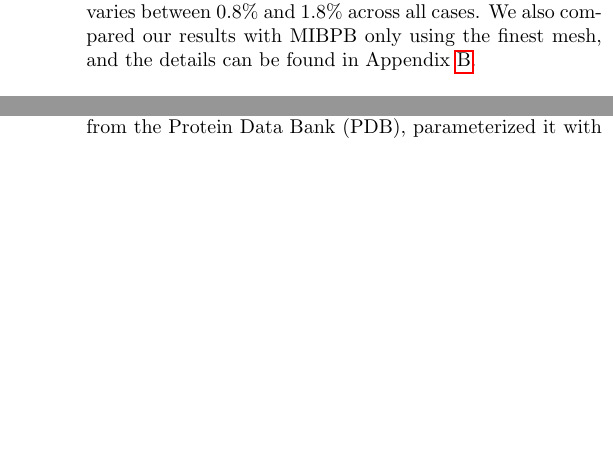
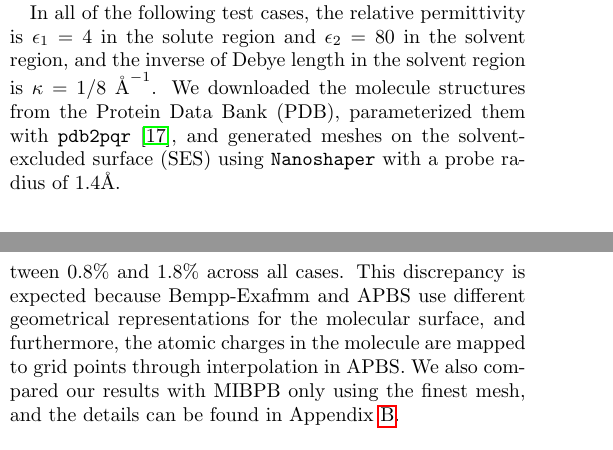
Before and after one commit to barbagroup/bempp_exafmm_paper, a LaTeX document (tex/main.tex, which reads tex/results.tex): two parts of the columns of pages 4 and 6 of 15 before the commit and two parts of the columns of pages 2 and 4 of 16 after it, joined at a grey line, cut at the place of the change, the shorter picture padded with empty space. Compiled offline with pdfLaTeX.

Commit message:
clarify the usage of pdb2pqr, Nanoshaper, choice of probe radius at the beginning of result section

```diff
--- a/tex/results.tex
+++ b/tex/results.tex
@@ -10,6 +10,9 @@ We ran all experiments on a single CPU node of \textit{Pegasus},\footnote{Pegasu
 All runs are based on Bempp-cl version 0.2.2 and Exafmm-t version 0.1.0.
 We compiled Exafmm with Intel compiler (version 19.0.5.281) and enabled \texttt{-xHost} option for vectorization.
 We used the full GMRES from the SciPy library as our linear solver.
+
+In all of the following test cases, the relative permittivity is $\epsilon_1 = 4$ in the solute region and $\epsilon_2 = 80$ in the solvent region, and the inverse of Debye length in the solvent region is $\kappa = 1/8\ {\si{\angstrom}}^{-1}$.
+We downloaded the molecule structures from the Protein Data Bank (PDB), parameterized them with \texttt{pdb2pqr}~\cite{DolinskyETal2004}, and generated meshes on the solvent-excluded surface (SES) using \texttt{Nanoshaper} with a probe radius of $1.4 \si{\angstrom}$.
 
 \paragraph{Matrix conditioning of two derivative formulations} \label{result_conditioning}
 
@@ -150,7 +154,8 @@ The derivative formulation is used in Bempp.
 We obtained an extrapolated value of the solvation energy of each molecule, serving as the reference value, for each software, respectively.
 As expected, the solvation energy computed from Bempp converges at the rate of $\mathcal{O}(N^{-1})$, where $N$ is the number of elements;
 the energy computed from APBS converges at the rate of $\mathcal{O}(h^{-1})$, where $h$ denotes the grid spacing.
-The difference of the extrapolated solvation energy between Bempp and APBS varies between 0.8\% and 1.8\% across all cases.
+The difference of the extrapolated solvation energy between two codes varies between 0.8\% and 1.8\% across all cases.
+This discrepancy is expected because Bempp-Exafmm and APBS use different geometrical representations for the molecular surface, and furthermore, the atomic charges in the molecule are mapped to grid points through interpolation in APBS.
 We also compared our results with MIBPB only using the finest mesh, and the details can be found in Appendix \ref{sec:comp_mibpb}.
 
 \begin{table*}[]
@@ -266,7 +271,7 @@ The largest case, with more than $2$ million elements, requires $36$GB for the d
 \paragraph{Solvation energy of a Zika virus} \label{result_zika}
 
 Finally, we present a more challenging problem that studies the solvation energy of the Zika virus (PDB code 6CO8), whose structure \cite{sevvana2018refinement} is shown in Figure \ref{fig:6CO8_assembly}.
-We downloaded the molecular structure from the Protein Data Bank (PDB), parameterized it with the \texttt{amber} force field, and generated a mesh on the solvent-excluded surface using \texttt{Nanoshaper}.
+We parameterized the molecular structure with the \texttt{amber} force field, and generated a mesh on the SES using \texttt{Nanoshaper}.
 The prepared structure contains about 1.6 million atoms and our mesh has around 10 million boundary elements, corresponding to between 1 and 2 triangles per square Angstrom.
 In this experiment, 3 quadrature points were used for regular Galerkin integrals over disjoint elements.
 The \fmm expansion order was set to 4 obtain 4 digits of accuracy in mat-vecs and the tolerance of \gmres was $10^{-4}$.
```
Also changed, not shown: tex/main.bbl, tex/results.tex (5 more changed lines).
